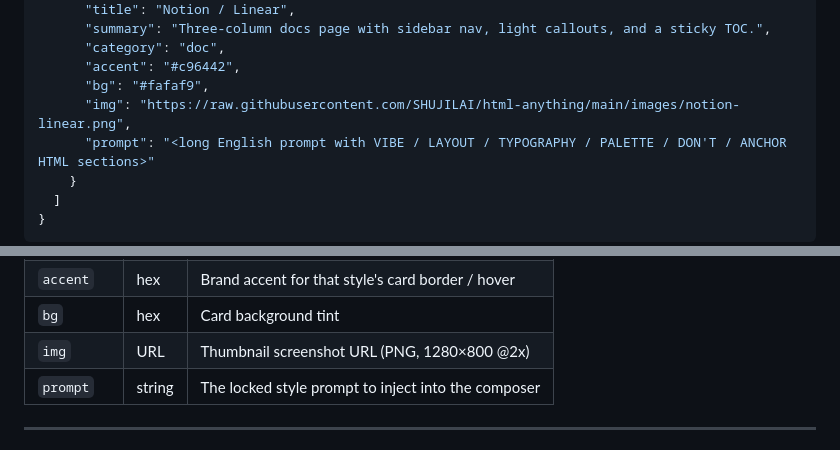
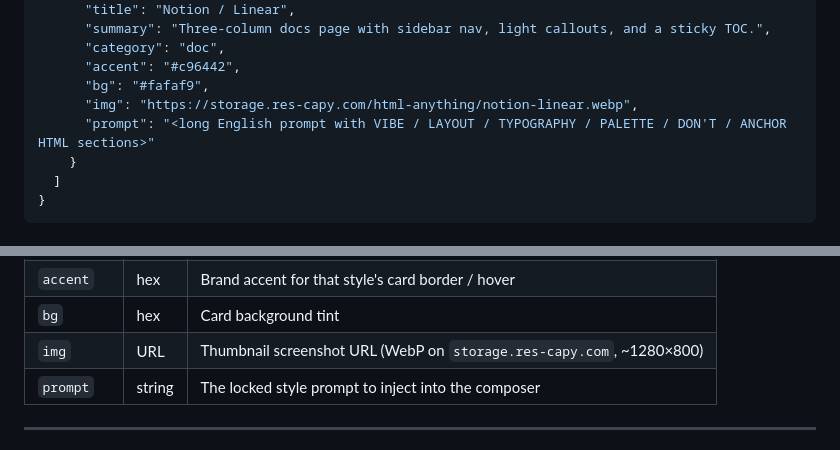
Before and after one commit to SHUJILAI/html-anything, a Markdown page: README.md, 2 parts joined by grey strips. Drawn GitHub-style.

Commit message:
Fix stale URL/format in README data-shape example (PNG→WebP, GitHub raw→res-capy)

```diff
--- a/README.md
+++ b/README.md
@@ -62,7 +62,7 @@ That's it — no server, no build step, no dependencies. One JSON and an image f
       "category": "doc",
       "accent": "#c96442",
       "bg": "#fafaf9",
-      "img": "https://raw.githubusercontent.com/SHUJILAI/html-anything/main/images/notion-linear.png",
+      "img": "https://storage.res-capy.com/html-anything/notion-linear.webp",
       "prompt": "<long English prompt with VIBE / LAYOUT / TYPOGRAPHY / PALETTE / DON'T / ANCHOR HTML sections>"
     }
   ]
@@ -78,7 +78,7 @@ That's it — no server, no build step, no dependencies. One JSON and an image f
 | `category` | string | `doc` / `deck` / `marketing` / `poster` / `special` |
 | `accent` | hex | Brand accent for that style's card border / hover |
 | `bg` | hex | Card background tint |
-| `img` | URL | Thumbnail screenshot URL (PNG, 1280×800 @2x) |
+| `img` | URL | Thumbnail screenshot URL (WebP on `storage.res-capy.com`, ~1280×800) |
 | `prompt` | string | The locked style prompt to inject into the composer |
 
 ---
```
